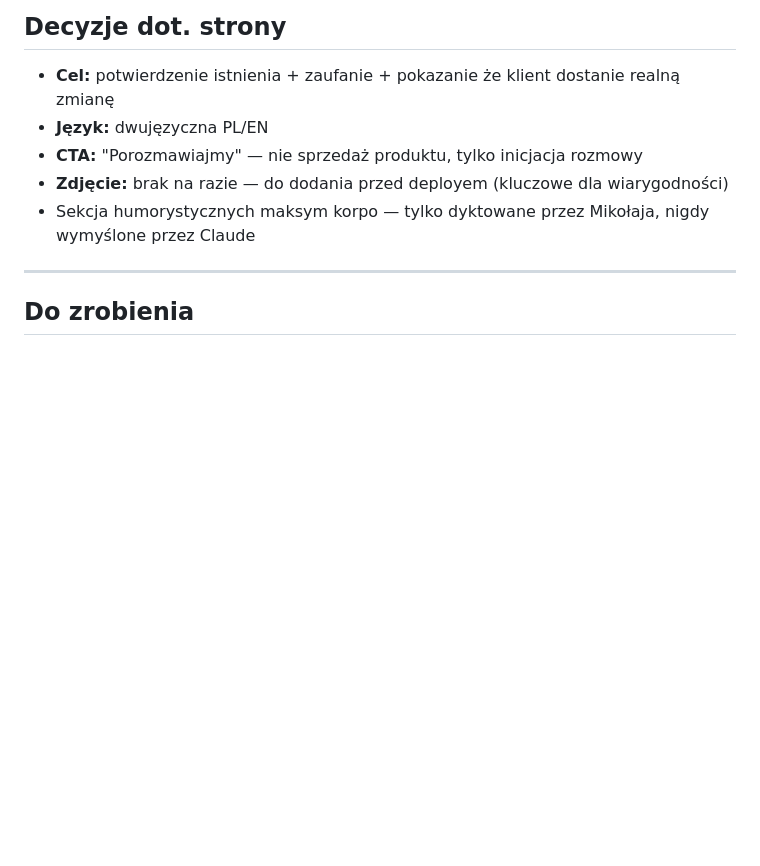
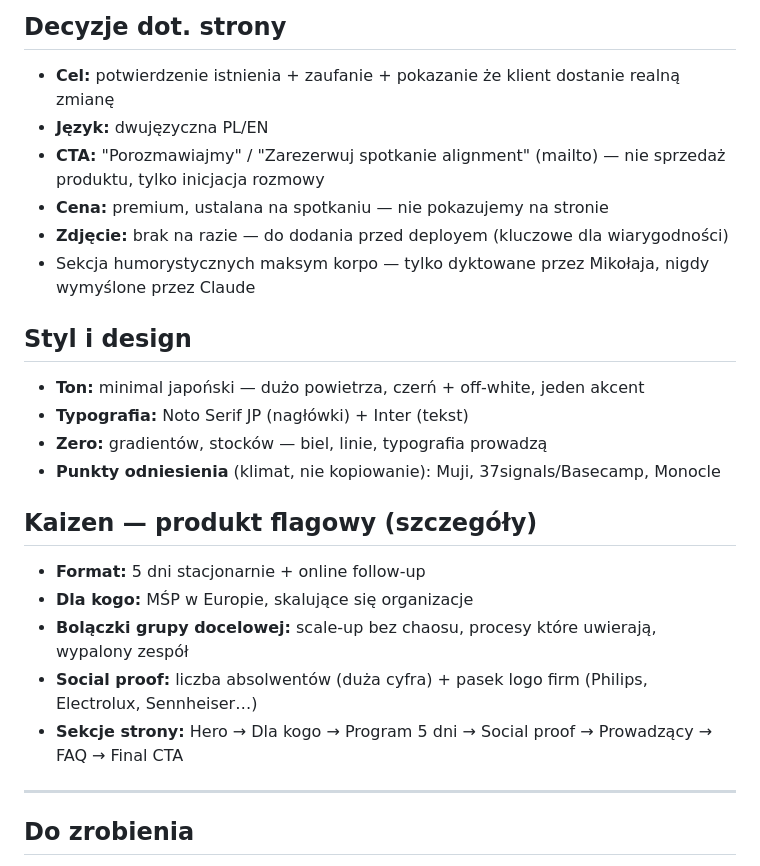
Before and after one commit to banamicobo/personal-website, a Markdown page: VISION_PRW.md, the part around the change. GitHub-like rendering; blank space fills up the shorter version.

Commit message:
vision: merge VISION_KZN → VISION_PRW (styl, cena, Kaizen szczegóły)
Co-Authored-By: Claude Sonnet 4.6 <noreply@anthropic.com>

```diff
--- a/VISION_PRW.md
+++ b/VISION_PRW.md
@@ -87,9 +87,25 @@ Wynik: organizacje które są **resource efficient, ale nie flow efficient**.
 
 - **Cel:** potwierdzenie istnienia + zaufanie + pokazanie że klient dostanie realną zmianę
 - **Język:** dwujęzyczna PL/EN
-- **CTA:** "Porozmawiajmy" — nie sprzedaż produktu, tylko inicjacja rozmowy
+- **CTA:** "Porozmawiajmy" / "Zarezerwuj spotkanie alignment" (mailto) — nie sprzedaż produktu, tylko inicjacja rozmowy
+- **Cena:** premium, ustalana na spotkaniu — nie pokazujemy na stronie
 - **Zdjęcie:** brak na razie — do dodania przed deployem (kluczowe dla wiarygodności)
 - Sekcja humorystycznych maksym korpo — tylko dyktowane przez Mikołaja, nigdy wymyślone przez Claude
+
+## Styl i design
+
+- **Ton:** minimal japoński — dużo powietrza, czerń + off-white, jeden akcent
+- **Typografia:** Noto Serif JP (nagłówki) + Inter (tekst)
+- **Zero:** gradientów, stocków — biel, linie, typografia prowadzą
+- **Punkty odniesienia** (klimat, nie kopiowanie): Muji, 37signals/Basecamp, Monocle
+
+## Kaizen — produkt flagowy (szczegóły)
+
+- **Format:** 5 dni stacjonarnie + online follow-up
+- **Dla kogo:** MŚP w Europie, skalujące się organizacje
+- **Bolączki grupy docelowej:** scale-up bez chaosu, procesy które uwierają, wypalony zespół
+- **Social proof:** liczba absolwentów (duża cyfra) + pasek logo firm (Philips, Electrolux, Sennheiser…)
+- **Sekcje strony:** Hero → Dla kogo → Program 5 dni → Social proof → Prowadzący → FAQ → Final CTA
 
 ---
 
```
